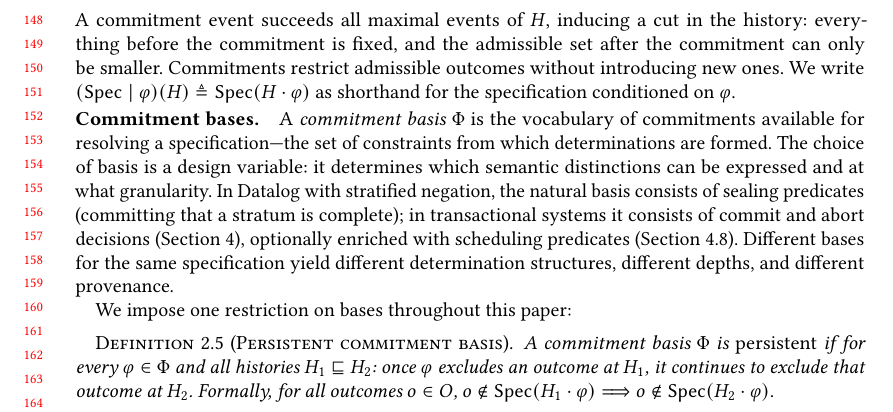
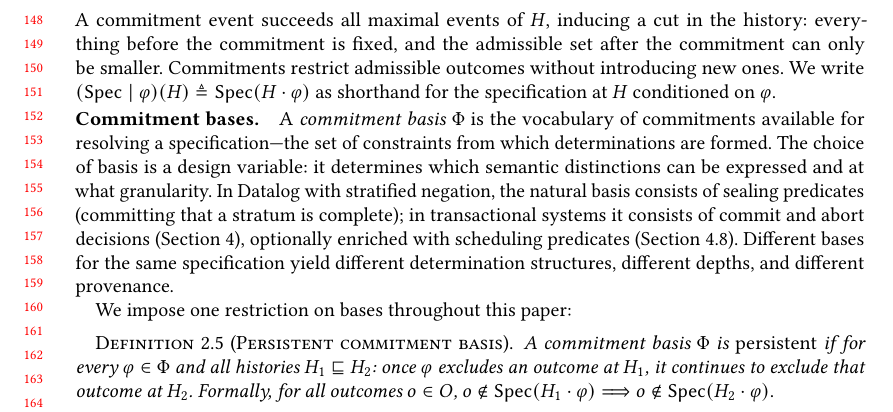
Before and after one commit to jhellerstein/provenance, a LaTeX paper (main.tex): part of page 4 of 29, cut so that both start at the same text. Compiled offline with pdfLaTeX.

Commit message:
Add 'at H' to conditioning shorthand

```diff
--- a/main.tex
+++ b/main.tex
@@ -324,7 +324,7 @@ history: everything before the commitment is fixed, and the admissible set
 after the commitment can only be smaller.
 Commitments restrict admissible outcomes without introducing new ones.
 We write \mbox{$(\Spec \mid \varphi)(H) \triangleq \Spec(H \cdot \varphi)$}
-as shorthand for the specification conditioned on $\varphi$.
+as shorthand for the specification at $H$ conditioned on $\varphi$.
 
 \paragraph{Commitment bases.}
 A \emph{commitment basis} $\Phi$ is the vocabulary of commitments available
```
